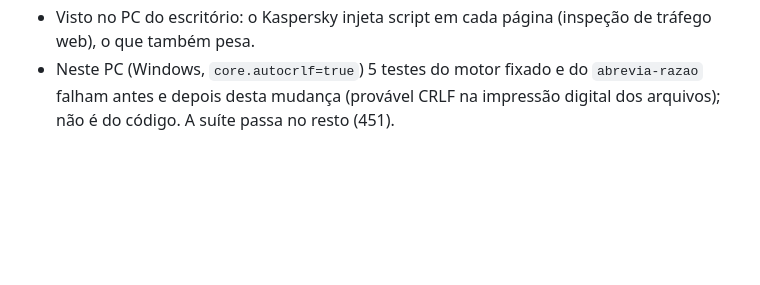
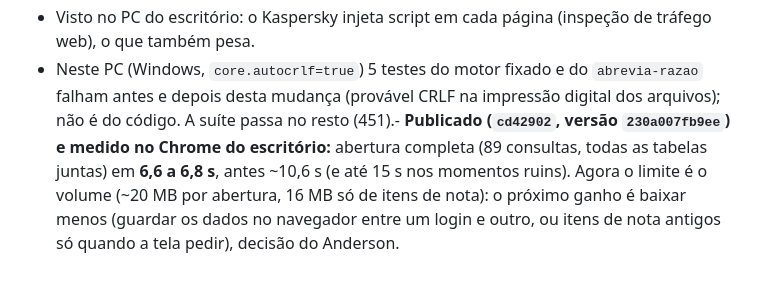
Before and after one commit to sistemidalessi/crm-oneclean, a Markdown page: docs/historico/2026-11.md, the part around the change. GitHub-like rendering; blank space fills up the shorter version.

Commit message:
Histórico: CRM mais rápido medido depois de publicado (6,6 a 6,8 s para abrir)
Co-Authored-By: Claude Opus 5.5 <noreply@anthropic.com>

```diff
--- a/docs/historico/2026-11.md
+++ b/docs/historico/2026-11.md
@@ -1398,4 +1398,7 @@ logado: ao abrir, 44 consultas e a última terminando aos ~10 s (às vezes 15 s)
 - Cron não pesa (57 s de banco por dia). O banco é a máquina menor (micro); com os índices, aguenta.
 - Visto no PC do escritório: o Kaspersky injeta script em cada página (inspeção de tráfego web), o que também pesa.
 - Neste PC (Windows, `core.autocrlf=true`) 5 testes do motor fixado e do `abrevia-razao` falham antes e depois desta
-  mudança (provável CRLF na impressão digital dos arquivos); não é do código. A suíte passa no resto (451).
+  mudança (provável CRLF na impressão digital dos arquivos); não é do código. A suíte passa no resto (451).- **Publicado (`cd42902`, versão `230a007fb9ee`) e medido no Chrome do escritório:** abertura completa (89 consultas, todas
+  as tabelas juntas) em **6,6 a 6,8 s**, antes ~10,6 s (e até 15 s nos momentos ruins). Agora o limite é o volume (~20 MB por
+  abertura, 16 MB só de itens de nota): o próximo ganho é baixar menos (guardar os dados no navegador entre um login e outro, ou
+  itens de nota antigos só quando a tela pedir), decisão do Anderson.
```
